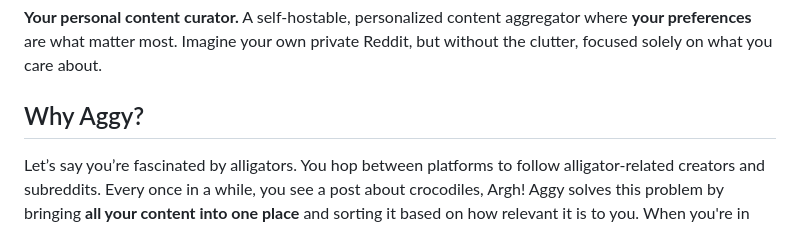
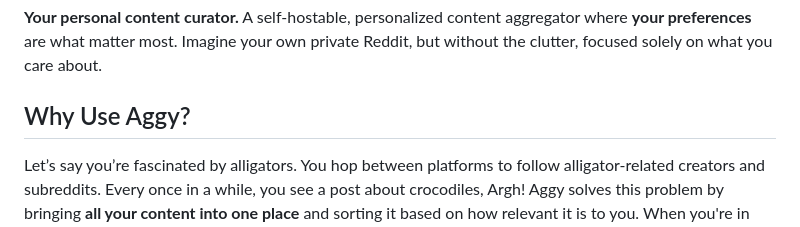
Before and after one commit to mullinmax/aggy, a Markdown page: README.md, the part around the change. GitHub-like rendering.

```diff
--- a/README.md
+++ b/README.md
@@ -1,7 +1,7 @@
 # Aggy 🐊
 **Your personal content curator.** A self-hostable, personalized content aggregator where **your preferences** are what matter most. Imagine your own private Reddit, but without the clutter, focused solely on what you care about.
 
-## Why Aggy?
+## Why Use Aggy?
 
 Let’s say you’re fascinated by alligators. You hop between platforms to follow alligator-related creators and subreddits. Every once in a while, you see a post about crocodiles, Argh! Aggy solves this problem by bringing **all your content into one place** and sorting it based on how relevant it is to you. When you're in the mood for alligator facts, you won’t have to sift through crocodile content—Aggy does the filtering for you.
 
```
